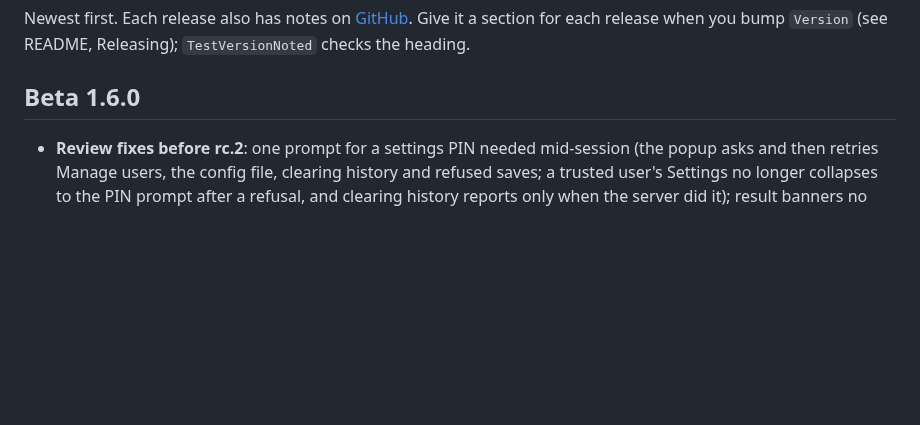
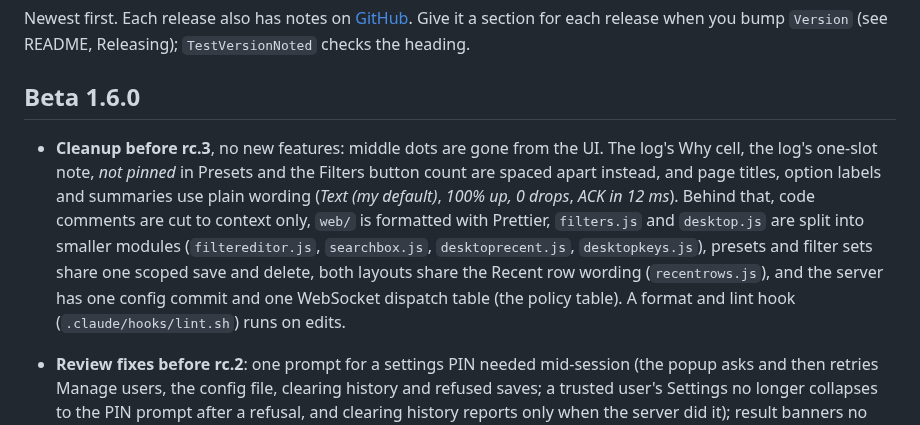
Before and after one commit to sethdotfm/sode, a Markdown page: CHANGELOG.md, the part around the change. Drawn GitHub-style; blank space fills up the shorter version.

Commit message:
CHANGELOG: cleanup bullet for rc.3
Co-Authored-By: Claude Sonnet 5.5 <noreply@anthropic.com>

```diff
--- a/CHANGELOG.md
+++ b/CHANGELOG.md
@@ -4,6 +4,7 @@ Newest first. Each release also has notes on [GitHub](https://github.com/sethdot
 
 ## Beta 1.6.0
 
+- **Cleanup before rc.3**, no new features: middle dots are gone from the UI. The log's Why cell, the log's one-slot note, *not pinned* in Presets and the Filters button count are spaced apart instead, and page titles, option labels and summaries use plain wording (*Text (my default)*, *100% up, 0 drops*, *ACK in 12 ms*). Behind that, code comments are cut to context only, `web/` is formatted with Prettier, `filters.js` and `desktop.js` are split into smaller modules (`filtereditor.js`, `searchbox.js`, `desktoprecent.js`, `desktopkeys.js`), presets and filter sets share one scoped save and delete, both layouts share the Recent row wording (`recentrows.js`), and the server has one config commit and one WebSocket dispatch table (the policy table). A format and lint hook (`.claude/hooks/lint.sh`) runs on edits.
 - **Review fixes before rc.2**: one prompt for a settings PIN needed mid-session (the popup asks and then retries Manage users, the config file, clearing history and refused saves; a trusted user's Settings no longer collapses to the PIN prompt after a refusal, and clearing history reports only when the server did it); result banners no longer pile up, close in both layouts together, and a failure that resolves now times out; the lock screen keeps the foot in the page flow (no overlap on a short screen), one Log out button for both locks and a long site name refits when the layout changes; the pick bar is placed by the phone layout (and follows a layout switch); Settings search finds View Logs again; browse lists scroll to the chosen row; the composer's bottom padding follows the real keyboard; code moved out of `plans.js`, `settings.js`, `desktop.js` and `index.html` into `banner.js`, `settingstoc.js`, `settingspin.js`, `about.js`, `shortcuts.js`.
 - **Phone fixes**: *Your account* is its own section after This device (which has tighter fields on a phone); the lock screen scales a long site name to fit, sits in the visible height (dvh, plus the safe area) so its foot buttons aren't behind the address bar, and keeps *Log out* (now also for a logged-in user's lock) at the bottom beside *Log in as…*; no double-tap zoom on the PIN pad or anywhere else on the phone; no empty band above the keyboard in the composer; the "Logged in as" chip no longer sits over the page on a phone (it shows under a lock screen only; the name is in Settings); Redo (and Retry for failed takes) is a swipe: drag a Recent row or folder right to show it, left still shows Undo; the buttons in the rows are gone; Settings on a phone is a list of sections, each a page of its own (Back returns to the list, then leaves; search and failing fields open their section); every text field, select and text area is at least 16px on the phone, so iOS no longer zooms in on focus and stays zoomed; opening or leaving Settings (or entering its PIN) no longer puts the cursor in a box on a phone, which raised the keyboard; choosing takes for a preset: the bar is a row of the phone view instead of covering the patch summary, a picked row keeps a solid background (the swipe-undo button showed through it), and the composer waits while choosing from Recent.
 - *Manage users* without the settings PIN asks for it in a popup (pinprompt.js) instead of opening an empty editor, and a refusal inside the dialog asks again the same way; Settings no longer flips to its locked layout for it. The fire mode reads *Sequential*.
```
